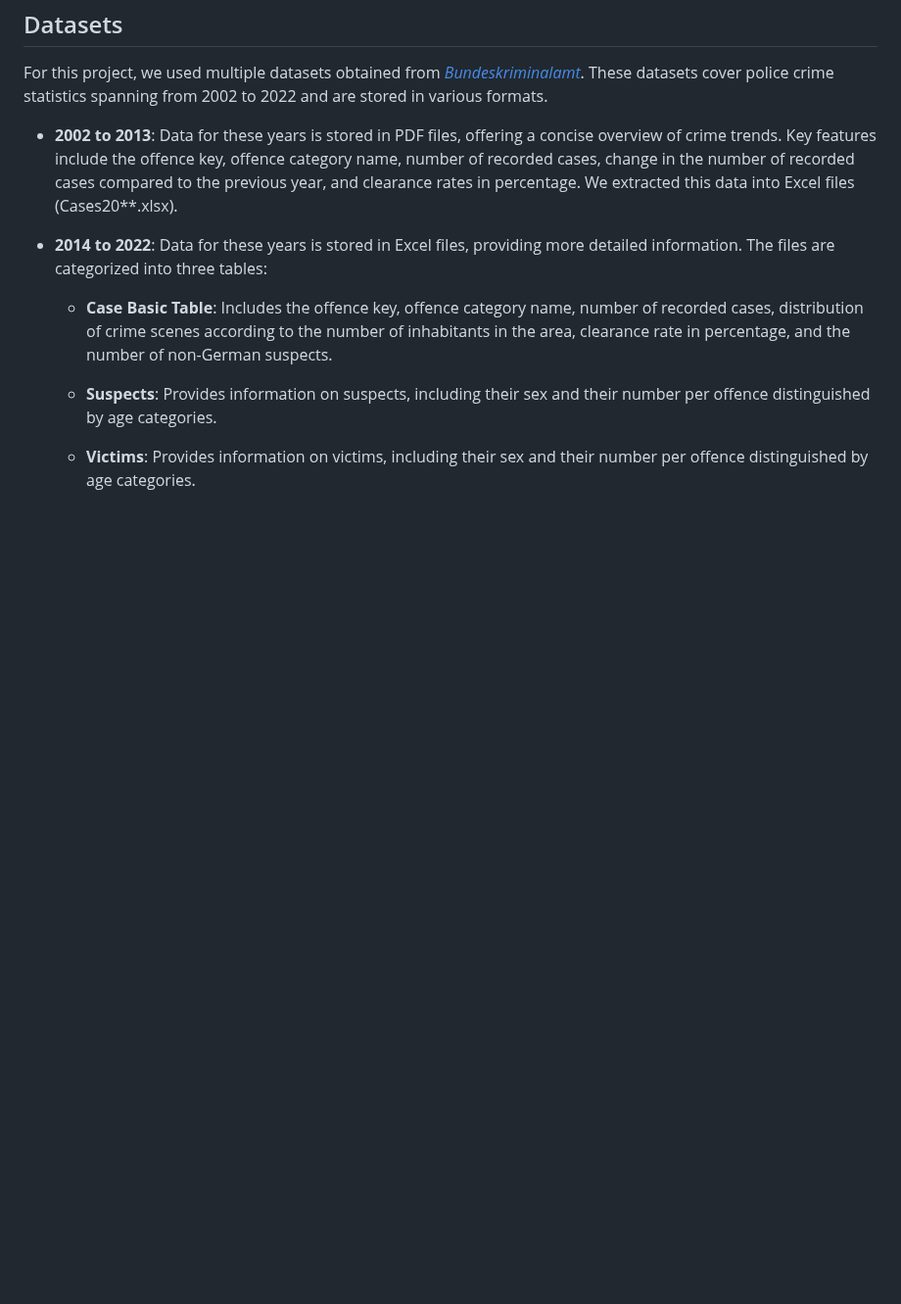
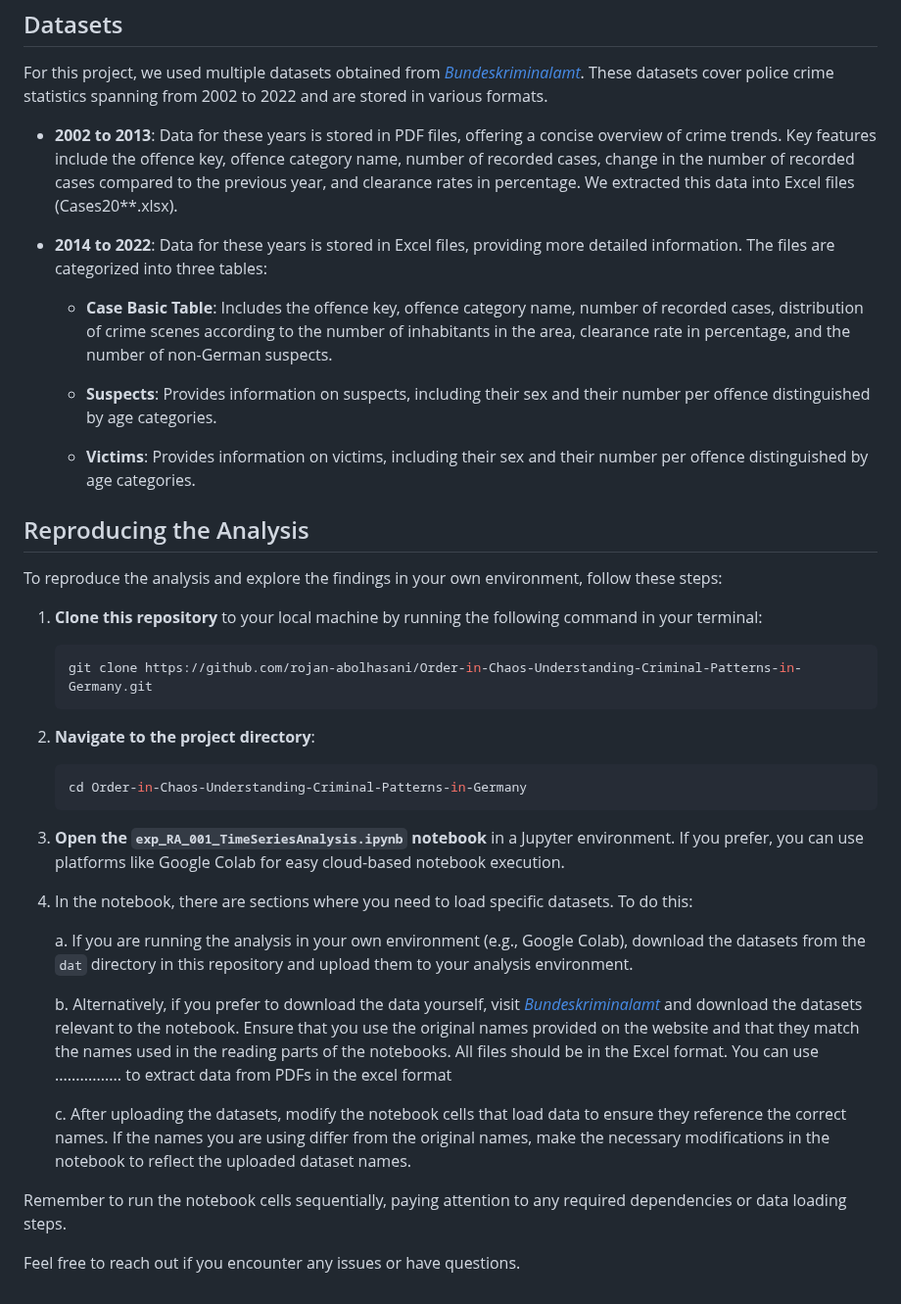
Before and after one commit to rojan-abolhasani/Order-in-Chaos-Understanding-Criminal-Patterns-in-Germany, a Markdown page: README.md, the part around the change. Shown at 98% size. GitHub-like rendering; blank space fills up the shorter version.

````diff
--- a/README.md
+++ b/README.md
@@ -36,3 +36,35 @@ For this project, we used multiple datasets obtained from [*Bundeskriminalamt*](
   - **Suspects**: Provides information on suspects, including their sex and their number per offence distinguished by age categories.
 
   - **Victims**: Provides information on victims, including their sex and their number per offence distinguished by age categories.
+
+
+## Reproducing the Analysis
+
+To reproduce the analysis and explore the findings in your own environment, follow these steps:
+
+1. **Clone this repository** to your local machine by running the following command in your terminal:
+
+    ```bash
+    git clone https://github.com/rojan-abolhasani/Order-in-Chaos-Understanding-Criminal-Patterns-in-Germany.git
+    ```
+
+2. **Navigate to the project directory**:
+
+    ```bash
+    cd Order-in-Chaos-Understanding-Criminal-Patterns-in-Germany
+    ```
+
+3. **Open the `exp_RA_001_TimeSeriesAnalysis.ipynb` notebook** in a Jupyter environment. If you prefer, you can use platforms like Google Colab for easy cloud-based notebook execution.
+
+4. In the notebook, there are sections where you need to load specific datasets. To do this:
+
+   a. If you are running the analysis in your own environment (e.g., Google Colab), download the datasets from the `dat` directory in this repository and upload them to your analysis environment.
+
+   b. Alternatively, if you prefer to download the data yourself, visit [*Bundeskriminalamt*](https://www.bka.de/EN/CurrentInformation/Statistics/PoliceCrimeStatistics/policecrimestatistics_node.html) and download the datasets relevant to the notebook. Ensure that you use the original names provided on the website and that they match the names used in the reading parts of the notebooks. All files should be in the Excel format. You can use ................ to extract data from PDFs in the excel format
+
+   c. After uploading the datasets, modify the notebook cells that load data to ensure they reference the correct names. If the names you are using differ from the original names, make the necessary modifications in the notebook to reflect the uploaded dataset names.
+
+Remember to run the notebook cells sequentially, paying attention to any required dependencies or data loading steps.
+
+
+Feel free to reach out if you encounter any issues or have questions.
````
